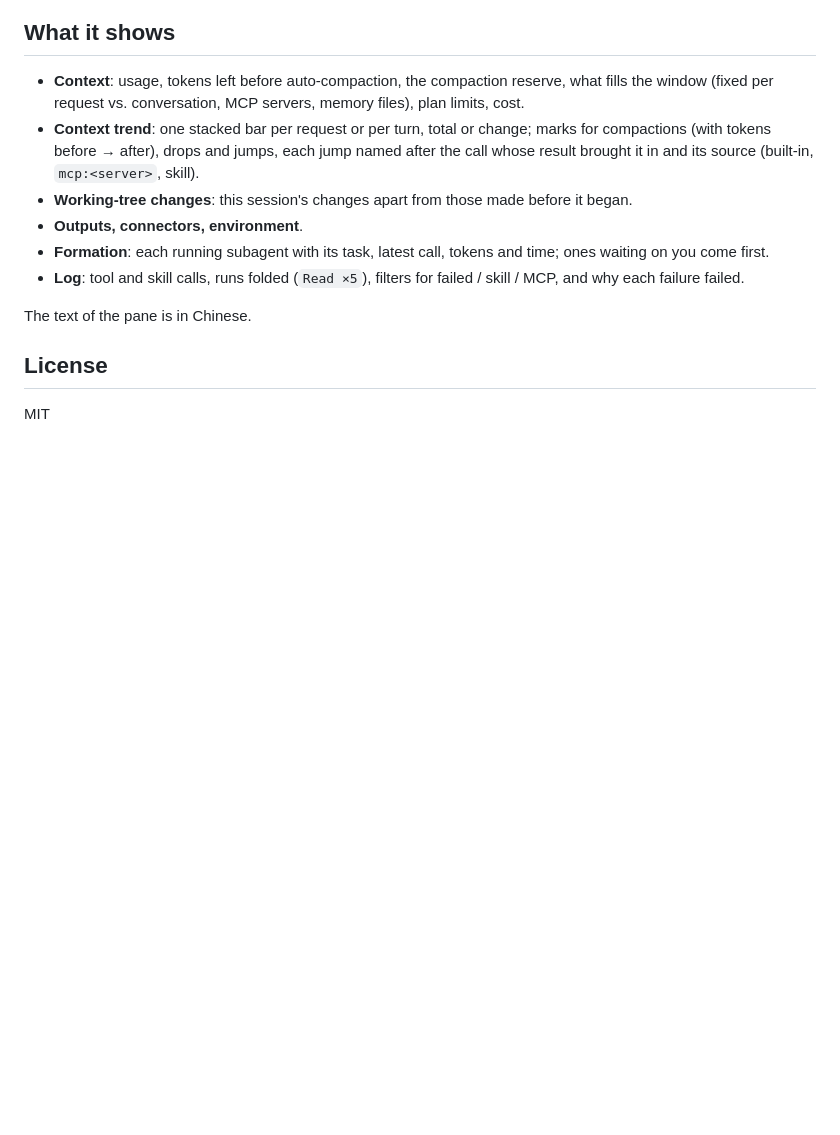
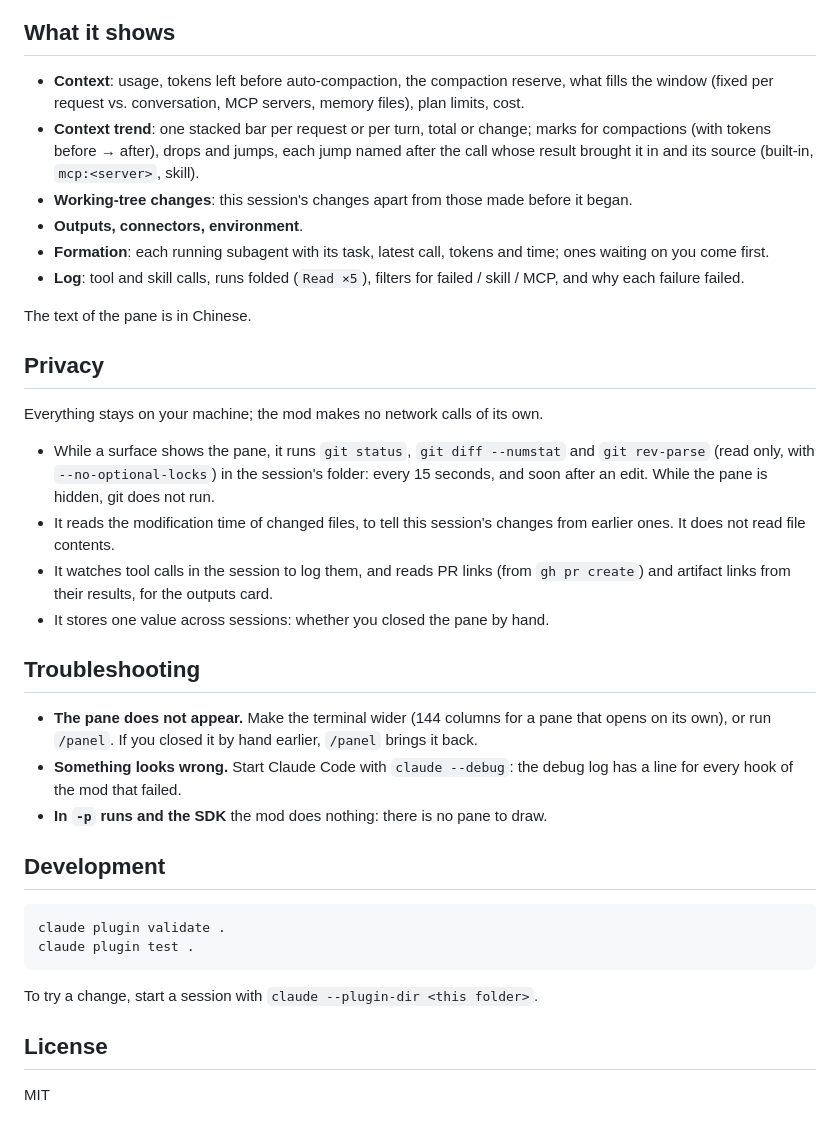
Before and after one commit to ZeroZ-lab/claude-session-panel, a Markdown page: README.md, the part around one of its changes. GitHub-like rendering; blank space fills up the shorter version.

````diff
--- a/README.md
+++ b/README.md
@@ -36,6 +46,30 @@ Answer `y` to add the marketplace, then pick a scope.
 
 The text of the pane is in Chinese.
 
+## Privacy
+
+Everything stays on your machine; the mod makes no network calls of its own.
+
+- While a surface shows the pane, it runs `git status`, `git diff --numstat` and `git rev-parse` (read only, with `--no-optional-locks`) in the session's folder: every 15 seconds, and soon after an edit. While the pane is hidden, git does not run.
+- It reads the modification time of changed files, to tell this session's changes from earlier ones. It does not read file contents.
+- It watches tool calls in the session to log them, and reads PR links (from `gh pr create`) and artifact links from their results, for the outputs card.
+- It stores one value across sessions: whether you closed the pane by hand.
+
+## Troubleshooting
+
+- **The pane does not appear.** Make the terminal wider (144 columns for a pane that opens on its own), or run `/panel`. If you closed it by hand earlier, `/panel` brings it back.
+- **Something looks wrong.** Start Claude Code with `claude --debug`: the debug log has a line for every hook of the mod that failed.
+- **In `-p` runs and the SDK** the mod does nothing: there is no pane to draw.
+
+## Development
+
+```
+claude plugin validate .
+claude plugin test .
+```
+
+To try a change, start a session with `claude --plugin-dir <this folder>`.
+
 ## License
 
 MIT
````
Also changed, not shown: other parts of README.md (+11 -1 lines), CHANGELOG.md (added, +31 -0 lines), README.zh-CN.md (+36 -2 lines), docs/formation.png, docs/overview.png, 11 other files.
